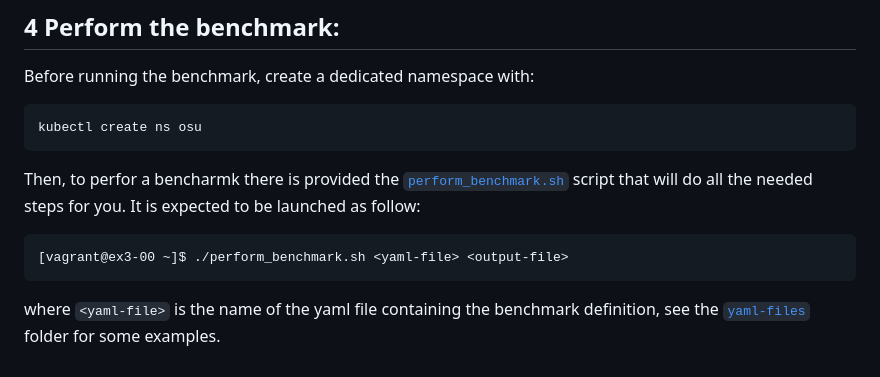
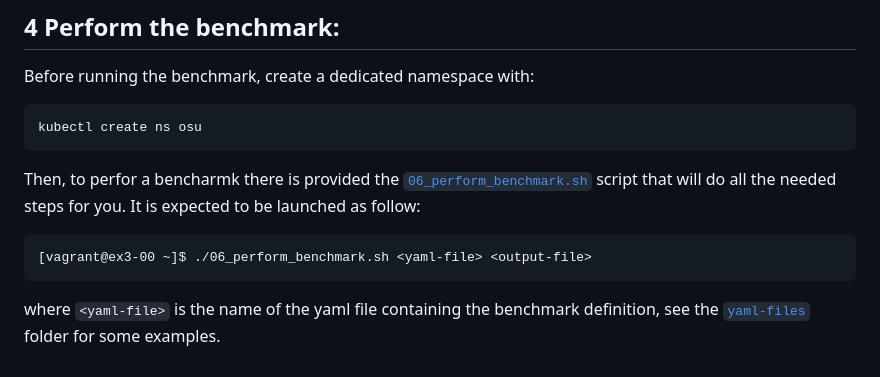
Before and after one commit to IsacPasianotto/cloud-computing-assignment, a Markdown page: exercise03/README.md, the part around the change. GitHub-like rendering.

Commit message:
wrong file name

````diff
--- a/exercise03/README.md
+++ b/exercise03/README.md
@@ -101,9 +101,9 @@ Before running the benchmark, create a dedicated namespace with:
 kubectl create ns osu
 ```
 
-Then, to perfor a bencharmk there is provided the [`perform_benchmark.sh`](./k8s-setup/scripts/perform_benchmark.sh) script that will do all the needed steps for you. It is expected to be launched as follow:
+Then, to perfor a bencharmk there is provided the [`06_perform_benchmark.sh`](./k8s-setup/scripts/06_perform_benchmark.sh) script that will do all the needed steps for you. It is expected to be launched as follow:
 
 ```
-[vagrant@ex3-00 ~]$ ./perform_benchmark.sh <yaml-file> <output-file>
+[vagrant@ex3-00 ~]$ ./06_perform_benchmark.sh <yaml-file> <output-file>
 ```
 where `<yaml-file>` is the name of the yaml file containing the benchmark definition, see the [`yaml-files`](https://github.com/IsacPasianotto/cloud-computing-assignment/tree/main/exercise03/yaml-files) folder for some examples.
````
